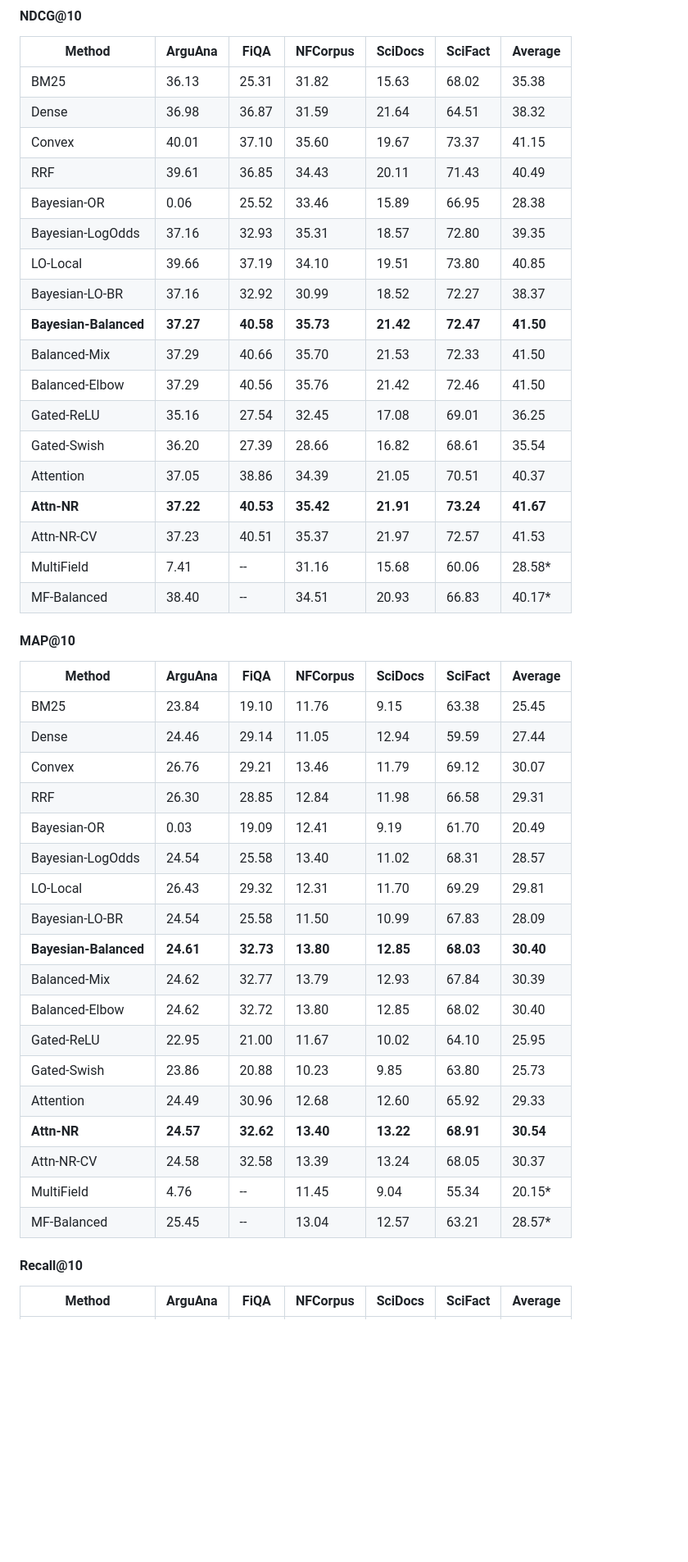
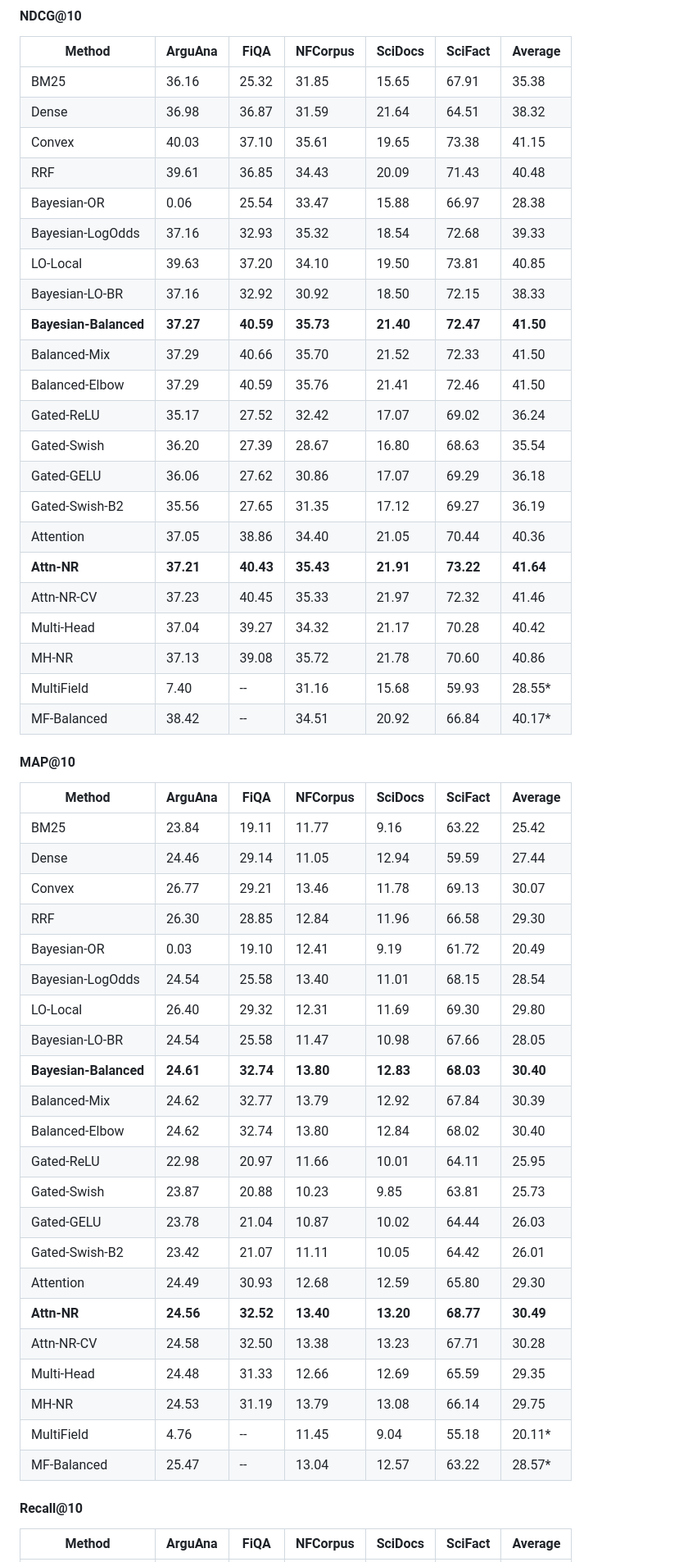
Before and after one commit to cognica-io/bayesian-bm25, a Markdown page: README.md, the part around one of its changes. Shown at 82% size. Drawn GitHub-style; blank space fills up the shorter version.

```diff
--- a/README.md
+++ b/README.md
@@ -364,47 +364,55 @@ Evaluated on 5 [BEIR](https://github.com/beir-cellar/beir) datasets using the re
 
 | Method | ArguAna | FiQA | NFCorpus | SciDocs | SciFact | Average |
 |---|---|---|---|---|---|---|
-| BM25 | 36.13 | 25.31 | 31.82 | 15.63 | 68.02 | 35.38 |
+| BM25 | 36.16 | 25.32 | 31.85 | 15.65 | 67.91 | 35.38 |
 | Dense | 36.98 | 36.87 | 31.59 | 21.64 | 64.51 | 38.32 |
-| Convex | 40.01 | 37.10 | 35.60 | 19.67 | 73.37 | 41.15 |
-| RRF | 39.61 | 36.85 | 34.43 | 20.11 | 71.43 | 40.49 |
-| Bayesian-OR | 0.06 | 25.52 | 33.46 | 15.89 | 66.95 | 28.38 |
-| Bayesian-LogOdds | 37.16 | 32.93 | 35.31 | 18.57 | 72.80 | 39.35 |
-| LO-Local | 39.66 | 37.19 | 34.10 | 19.51 | 73.80 | 40.85 |
-| Bayesian-LO-BR | 37.16 | 32.92 | 30.99 | 18.52 | 72.27 | 38.37 |
-| **Bayesian-Balanced** | **37.27** | **40.58** | **35.73** | **21.42** | **72.47** | **41.50** |
-| Balanced-Mix | 37.29 | 40.66 | 35.70 | 21.53 | 72.33 | 41.50 |
-| Balanced-Elbow | 37.29 | 40.56 | 35.76 | 21.42 | 72.46 | 41.50 |
-| Gated-ReLU | 35.16 | 27.54 | 32.45 | 17.08 | 69.01 | 36.25 |
-| Gated-Swish | 36.20 | 27.39 | 28.66 | 16.82 | 68.61 | 35.54 |
-| Attention | 37.05 | 38.86 | 34.39 | 21.05 | 70.51 | 40.37 |
-| **Attn-NR** | **37.22** | **40.53** | **35.42** | **21.91** | **73.24** | **41.67** |
-| Attn-NR-CV | 37.23 | 40.51 | 35.37 | 21.97 | 72.57 | 41.53 |
-| MultiField | 7.41 | -- | 31.16 | 15.68 | 60.06 | 28.58\* |
-| MF-Balanced | 38.40 | -- | 34.51 | 20.93 | 66.83 | 40.17\* |
+| Convex | 40.03 | 37.10 | 35.61 | 19.65 | 73.38 | 41.15 |
+| RRF | 39.61 | 36.85 | 34.43 | 20.09 | 71.43 | 40.48 |
+| Bayesian-OR | 0.06 | 25.54 | 33.47 | 15.88 | 66.97 | 28.38 |
+| Bayesian-LogOdds | 37.16 | 32.93 | 35.32 | 18.54 | 72.68 | 39.33 |
+| LO-Local | 39.63 | 37.20 | 34.10 | 19.50 | 73.81 | 40.85 |
+| Bayesian-LO-BR | 37.16 | 32.92 | 30.92 | 18.50 | 72.15 | 38.33 |
+| **Bayesian-Balanced** | **37.27** | **40.59** | **35.73** | **21.40** | **72.47** | **41.50** |
+| Balanced-Mix | 37.29 | 40.66 | 35.70 | 21.52 | 72.33 | 41.50 |
+| Balanced-Elbow | 37.29 | 40.59 | 35.76 | 21.41 | 72.46 | 41.50 |
+| Gated-ReLU | 35.17 | 27.52 | 32.42 | 17.07 | 69.02 | 36.24 |
+| Gated-Swish | 36.20 | 27.39 | 28.67 | 16.80 | 68.63 | 35.54 |
+| Gated-GELU | 36.06 | 27.62 | 30.86 | 17.07 | 69.29 | 36.18 |
+| Gated-Swish-B2 | 35.56 | 27.65 | 31.35 | 17.12 | 69.27 | 36.19 |
+| Attention | 37.05 | 38.86 | 34.40 | 21.05 | 70.44 | 40.36 |
+| **Attn-NR** | **37.21** | **40.43** | **35.43** | **21.91** | **73.22** | **41.64** |
+| Attn-NR-CV | 37.23 | 40.45 | 35.33 | 21.97 | 72.32 | 41.46 |
+| Multi-Head | 37.04 | 39.27 | 34.32 | 21.17 | 70.28 | 40.42 |
+| MH-NR | 37.13 | 39.08 | 35.72 | 21.78 | 70.60 | 40.86 |
+| MultiField | 7.40 | -- | 31.16 | 15.68 | 59.93 | 28.55\* |
+| MF-Balanced | 38.42 | -- | 34.51 | 20.92 | 66.84 | 40.17\* |
 
 #### MAP@10
 
 | Method | ArguAna | FiQA | NFCorpus | SciDocs | SciFact | Average |
 |---|---|---|---|---|---|---|
-| BM25 | 23.84 | 19.10 | 11.76 | 9.15 | 63.38 | 25.45 |
+| BM25 | 23.84 | 19.11 | 11.77 | 9.16 | 63.22 | 25.42 |
 | Dense | 24.46 | 29.14 | 11.05 | 12.94 | 59.59 | 27.44 |
-| Convex | 26.76 | 29.21 | 13.46 | 11.79 | 69.12 | 30.07 |
-| RRF | 26.30 | 28.85 | 12.84 | 11.98 | 66.58 | 29.31 |
-| Bayesian-OR | 0.03 | 19.09 | 12.41 | 9.19 | 61.70 | 20.49 |
-| Bayesian-LogOdds | 24.54 | 25.58 | 13.40 | 11.02 | 68.31 | 28.57 |
-| LO-Local | 26.43 | 29.32 | 12.31 | 11.70 | 69.29 | 29.81 |
-| Bayesian-LO-BR | 24.54 | 25.58 | 11.50 | 10.99 | 67.83 | 28.09 |
-| **Bayesian-Balanced** | **24.61** | **32.73** | **13.80** | **12.85** | **68.03** | **30.40** |
-| Balanced-Mix | 24.62 | 32.77 | 13.79 | 12.93 | 67.84 | 30.39 |
-| Balanced-Elbow | 24.62 | 32.72 | 13.80 | 12.85 | 68.02 | 30.40 |
-| Gated-ReLU | 22.95 | 21.00 | 11.67 | 10.02 | 64.10 | 25.95 |
-| Gated-Swish | 23.86 | 20.88 | 10.23 | 9.85 | 63.80 | 25.73 |
-| Attention | 24.49 | 30.96 | 12.68 | 12.60 | 65.92 | 29.33 |
-| **Attn-NR** | **24.57** | **32.62** | **13.40** | **13.22** | **68.91** | **30.54** |
-| Attn-NR-CV | 24.58 | 32.58 | 13.39 | 13.24 | 68.05 | 30.37 |
-| MultiField | 4.76 | -- | 11.45 | 9.04 | 55.34 | 20.15\* |
-| MF-Balanced | 25.45 | -- | 13.04 | 12.57 | 63.21 | 28.57\* |
+| Convex | 26.77 | 29.21 | 13.46 | 11.78 | 69.13 | 30.07 |
+| RRF | 26.30 | 28.85 | 12.84 | 11.96 | 66.58 | 29.30 |
+| Bayesian-OR | 0.03 | 19.10 | 12.41 | 9.19 | 61.72 | 20.49 |
+| Bayesian-LogOdds | 24.54 | 25.58 | 13.40 | 11.01 | 68.15 | 28.54 |
+| LO-Local | 26.40 | 29.32 | 12.31 | 11.69 | 69.30 | 29.80 |
+| Bayesian-LO-BR | 24.54 | 25.58 | 11.47 | 10.98 | 67.66 | 28.05 |
+| **Bayesian-Balanced** | **24.61** | **32.74** | **13.80** | **12.83** | **68.03** | **30.40** |
+| Balanced-Mix | 24.62 | 32.77 | 13.79 | 12.92 | 67.84 | 30.39 |
+| Balanced-Elbow | 24.62 | 32.74 | 13.80 | 12.84 | 68.02 | 30.40 |
+| Gated-ReLU | 22.98 | 20.97 | 11.66 | 10.01 | 64.11 | 25.95 |
+| Gated-Swish | 23.87 | 20.88 | 10.23 | 9.85 | 63.81 | 25.73 |
+| Gated-GELU | 23.78 | 21.04 | 10.87 | 10.02 | 64.44 | 26.03 |
+| Gated-Swish-B2 | 23.42 | 21.07 | 11.11 | 10.05 | 64.42 | 26.01 |
+| Attention | 24.49 | 30.93 | 12.68 | 12.59 | 65.80 | 29.30 |
+| **Attn-NR** | **24.56** | **32.52** | **13.40** | **13.20** | **68.77** | **30.49** |
+| Attn-NR-CV | 24.58 | 32.50 | 13.38 | 13.23 | 67.71 | 30.28 |
+| Multi-Head | 24.48 | 31.33 | 12.66 | 12.69 | 65.59 | 29.35 |
+| MH-NR | 24.53 | 31.19 | 13.79 | 13.08 | 66.14 | 29.75 |
+| MultiField | 4.76 | -- | 11.45 | 9.04 | 55.18 | 20.11\* |
+| MF-Balanced | 25.47 | -- | 13.04 | 12.57 | 63.22 | 28.57\* |
 
 #### Recall@10
 
```
Also changed, not shown: other parts of README.md (+35 -29 lines).
